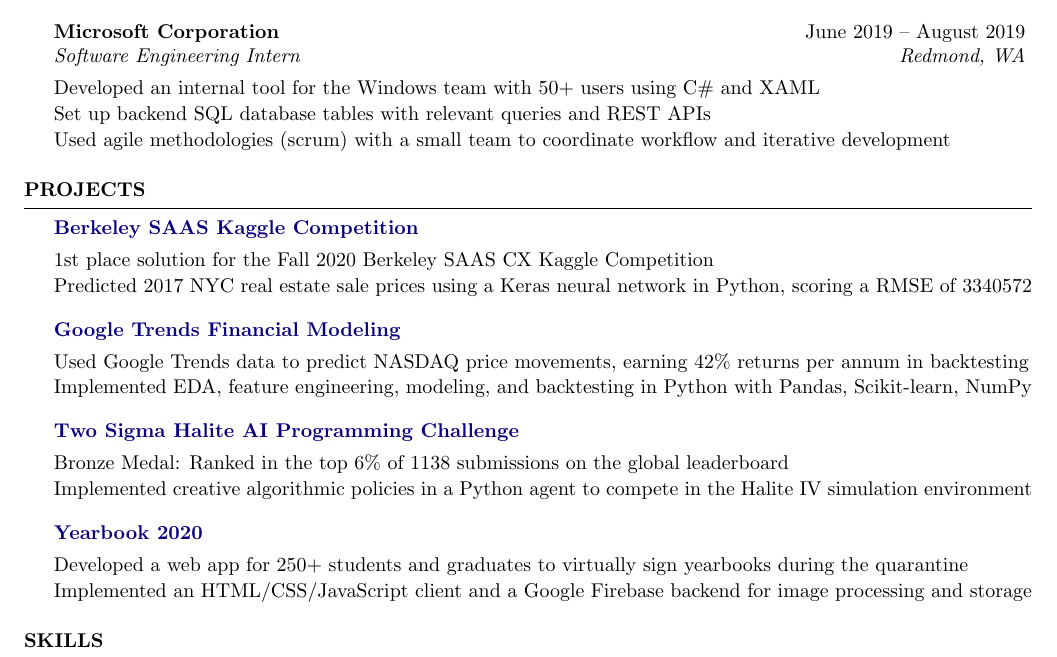
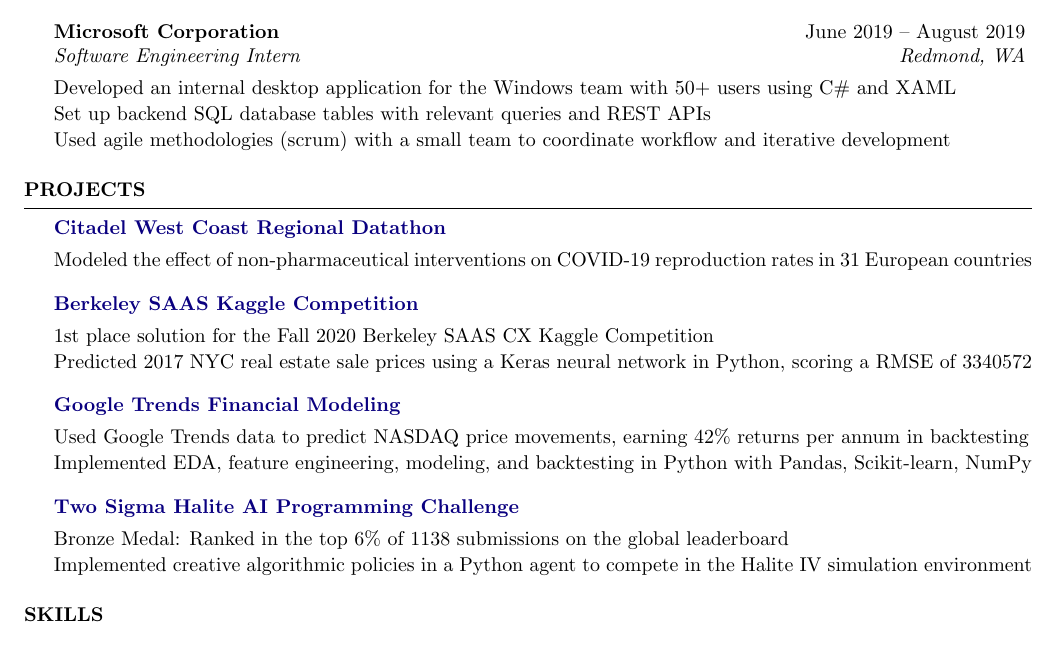
Before and after one commit to evilpegasus/Resume, a LaTeX CV (Ming_Fong_Resume.tex): part of the page, cut so that both start at the same text. Compiled offline with pdfLaTeX.

Commit message:
add datathon

```diff
--- a/Ming_Fong_Resume.tex
+++ b/Ming_Fong_Resume.tex
@@ -68,7 +68,7 @@
 \end{rSubsection}
 
 \begin{rSubsection}{Microsoft Corporation}{June 2019 – August 2019}{Software Engineering Intern}{Redmond, WA}
-\item Developed an internal tool for the Windows team with 50+ users using C\# and XAML
+\item Developed an internal desktop application for the Windows team with 50+ users using C\# and XAML
 % \item Collected and analyzed user sentiment and application usage data to eliminate potential biases
 \item Set up backend SQL database tables with relevant queries and REST APIs
 \item Used agile methodologies (scrum) with a small team to coordinate workflow and iterative development
@@ -81,6 +81,11 @@
 %----------------------------------------------------------------------------------------
 
 \begin{rSection}{Projects}
+
+\begin{rSubsection}{\href{https://github.com/evilpegasus/datathon-spring-2021}{Citadel West Coast Regional Datathon}}{}{}{}
+    \item Modeled the effect of non-pharmaceutical interventions on COVID-19 reproduction rates in 31 European countries
+    % \item
+\end{rSubsection}
 
 \begin{rSubsection}{\href{https://www.kaggle.com/c/saas-2020-fall-cx-kaggle-compeition/}{Berkeley SAAS Kaggle Competition}}{}{}{}
     \item 1st place solution for the Fall 2020 Berkeley SAAS CX Kaggle Competition
@@ -97,10 +102,10 @@
     \item Implemented creative algorithmic policies in a Python agent to compete in the Halite IV simulation environment
 \end{rSubsection}
 
-\begin{rSubsection}{\href{https://yearbook-hhs.web.app/}{Yearbook 2020}}{}{}{}
-    \item Developed a web app for 250+ students and graduates to virtually sign yearbooks during the quarantine
-    \item Implemented an HTML/CSS/JavaScript client and a Google Firebase backend for image processing and storage
-\end{rSubsection}
+% \begin{rSubsection}{\href{https://yearbook-hhs.web.app/}{Yearbook 2020}}{}{}{}
+%     \item Developed a web app for 250+ students and graduates to virtually sign yearbooks during the quarantine
+%     \item Implemented an HTML/CSS/JavaScript client and a Google Firebase backend for image processing and storage
+% \end{rSubsection}
 
 \end{rSection}
 
```
Also changed, not shown: Ming_Fong_Resume.pdf.
